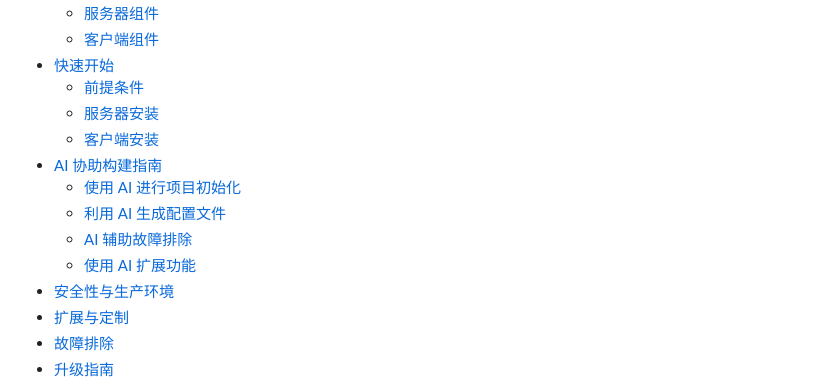
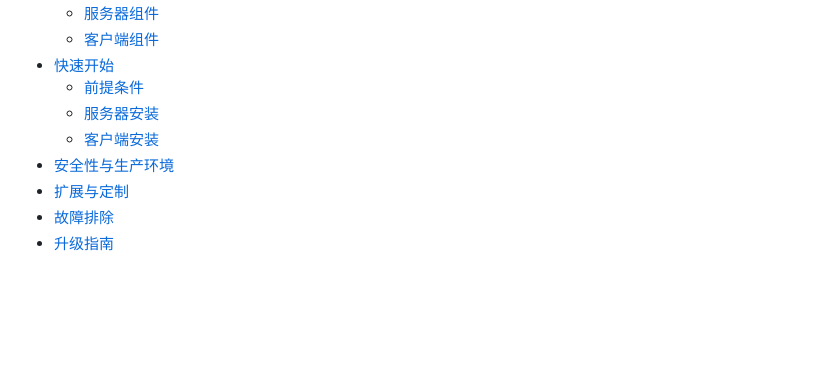
Before and after one commit to gift95/fail2ban-sync-database, a Markdown page: README.md, the part around one of its changes. GitHub-like rendering; blank space fills up the shorter version.

```diff
--- a/README.md
+++ b/README.md
@@ -13,11 +13,6 @@
   - [前提条件](#前提条件)
   - [服务器安装](#服务器安装)
   - [客户端安装](#客户端安装)
-- [AI 协助构建指南](#ai-协助构建指南)
-  - [使用 AI 进行项目初始化](#使用-ai-进行项目初始化)
-  - [利用 AI 生成配置文件](#利用-ai-生成配置文件)
-  - [AI 辅助故障排除](#ai-辅助故障排除)
-  - [使用 AI 扩展功能](#使用-ai-扩展功能)
 - [安全性与生产环境](#安全性与生产环境)
 - [扩展与定制](#扩展与定制)
 - [故障排除](#故障排除)
```
Also changed, not shown: other parts of README.md (+0 -62 lines).
